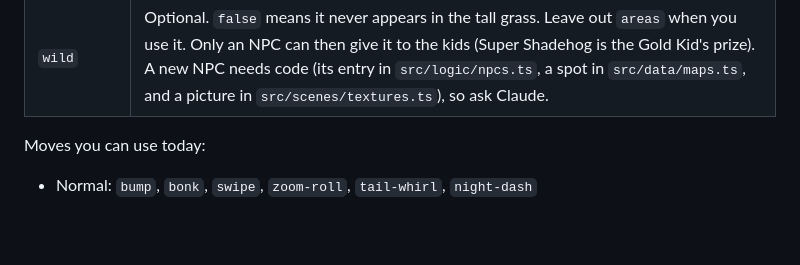
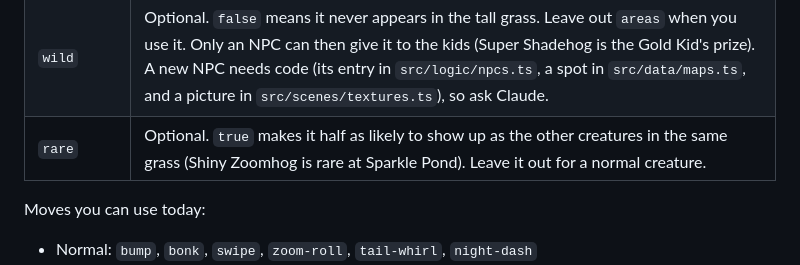
Before and after one commit to fvangor4/vanmon, a Markdown page: docs/ADDING_CREATURES.md, the part around the change. GitHub-like rendering; blank space fills up the shorter version.

Commit message:
Docs: the rare field
Co-Authored-By: Claude Opus 5.5 <noreply@anthropic.com>

```diff
--- a/docs/ADDING_CREATURES.md
+++ b/docs/ADDING_CREATURES.md
@@ -66,6 +66,7 @@ would replace a starter. Creatures with `"wild": false` are never starters.)
 | `moves` | Exactly two: one **normal** move and one move of the creature's own type. |
 | `areas` | `"route"`, `"pond"`, or both. Leave the line out to have it appear everywhere. |
 | `wild` | Optional. `false` means it never appears in the tall grass. Leave out `areas` when you use it. Only an NPC can then give it to the kids (Super Shadehog is the Gold Kid's prize). A new NPC needs code (its entry in `src/logic/npcs.ts`, a spot in `src/data/maps.ts`, and a picture in `src/scenes/textures.ts`), so ask Claude. |
+| `rare` | Optional. `true` makes it half as likely to show up as the other creatures in the same grass (Shiny Zoomhog is rare at Sparkle Pond). Leave it out for a normal creature. |
 
 Moves you can use today:
 
```
